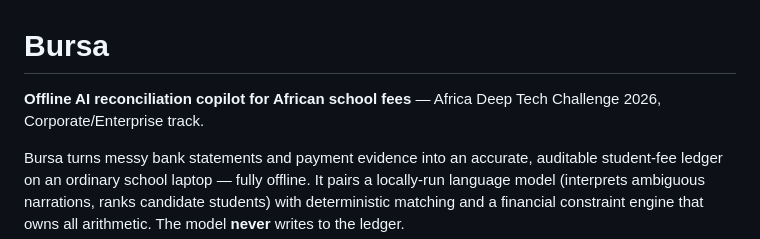
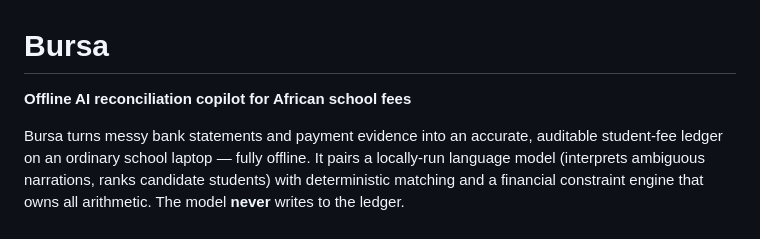
Before and after one commit to reedington/ADTC---BURSAR, a Markdown page: README.md, the part around the change. Drawn GitHub-style.

```diff
--- a/README.md
+++ b/README.md
@@ -1,6 +1,6 @@
 # Bursa
 
-**Offline AI reconciliation copilot for African school fees** — Africa Deep Tech Challenge 2026, Corporate/Enterprise track.
+**Offline AI reconciliation copilot for African school fees**
 
 Bursa turns messy bank statements and payment evidence into an accurate, auditable student-fee ledger on an ordinary school laptop — fully offline. It pairs a locally-run language model (interprets ambiguous narrations, ranks candidate students) with deterministic matching and a financial constraint engine that owns all arithmetic. The model **never** writes to the ledger.
 
```
